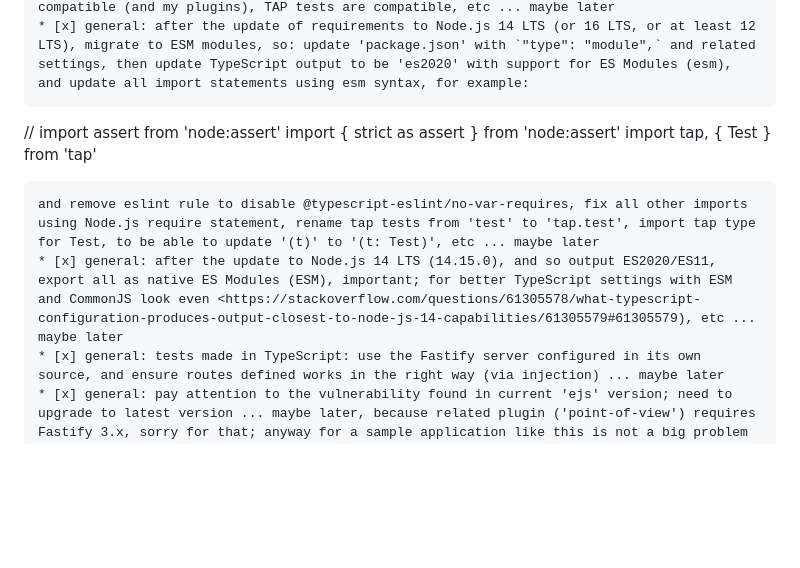
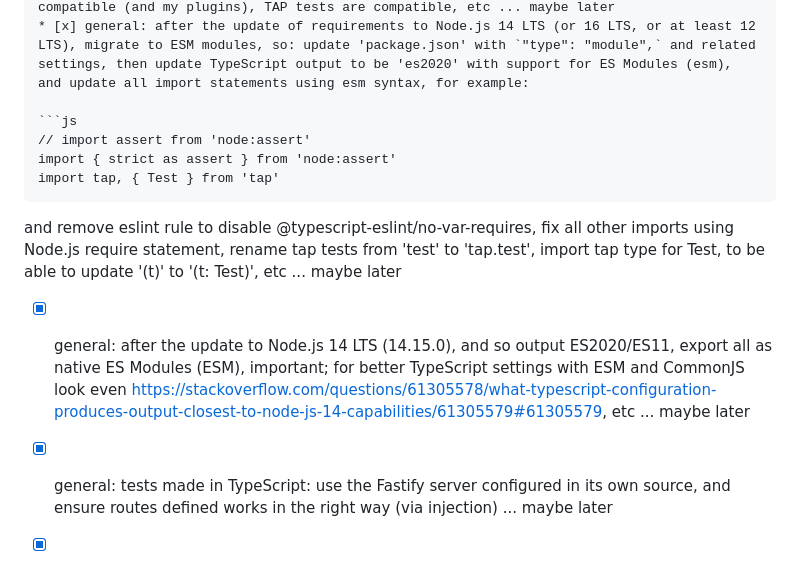
Before and after one commit to smartiniOnGitHub/fastify-example, a Markdown page: docs/TODO.md, the part around one of its changes. Rendered like a GitHub page; blank space fills up the shorter version.

````diff
--- a/docs/TODO.md
+++ b/docs/TODO.md
@@ -402,15 +402,16 @@ Could not load policy. Try running `snyk wizard` to define a Snyk protect policy
 * [x] general: later update to Node.js 14 LTS (14.15.0) and so output ES2020/ES11 or ES2021/ES12 (but partial support for it) ... maybe later
 * [x] general: after upgrading to Node.js 14.x LTS, check if expose sources as ES Modules (ESM), by default (so in 'package.json' add: `"type": "module"`, and rename non-esm sources from '.js' to '.cjs'); as a sample look <https://github.com/lmammino/univ), and in many other places, like this great example: [fastify-101 - delvedor - github](https://github.com/delvedor/fastify-101); but first ensure all Fastify ecosystem is compatible (and my plugins), TAP tests are compatible, etc ... maybe later
 * [x] general: after the update of requirements to Node.js 14 LTS (or 16 LTS, or at least 12 LTS), migrate to ESM modules, so: update 'package.json' with `"type": "module",` and related settings, then update TypeScript output to be 'es2020' with support for ES Modules (esm), and update all import statements using esm syntax, for example:
-```
 
+```js
 // import assert from 'node:assert'
 import { strict as assert } from 'node:assert'
 import tap, { Test } from 'tap'
+```
 
-```
 and remove eslint rule to disable @typescript-eslint/no-var-requires, fix all other imports using Node.js require statement, rename tap tests from 'test' to 'tap.test', import tap type for Test, to be able to update '(t)' to '(t: Test)', etc ... maybe later
-* [x] general: after the update to Node.js 14 LTS (14.15.0), and so output ES2020/ES11, export all as native ES Modules (ESM), important; for better TypeScript settings with ESM and CommonJS look even <https://stackoverflow.com/questions/61305578/what-typescript-configuration-produces-output-closest-to-node-js-14-capabilities/61305579#61305579), etc ... maybe later
+
+* [x] general: after the update to Node.js 14 LTS (14.15.0), and so output ES2020/ES11, export all as native ES Modules (ESM), important; for better TypeScript settings with ESM and CommonJS look even <https://stackoverflow.com/questions/61305578/what-typescript-configuration-produces-output-closest-to-node-js-14-capabilities/61305579#61305579>, etc ... maybe later
 * [x] general: tests made in TypeScript: use the Fastify server configured in its own source, and ensure routes defined works in the right way (via injection) ... maybe later
 * [x] general: pay attention to the vulnerability found in current 'ejs' version; need to upgrade to latest version ... maybe later, because related plugin ('point-of-view') requires Fastify 3.x, sorry for that; anyway for a sample application like this is not a big problem
 * [x] general: update dependencies to latest packages compatible with current Node.js version (and no ES Modules, for now) and Fastify 2.x ... ok
````
Also changed, not shown: other parts of docs/TODO.md (+3 -3 lines).
